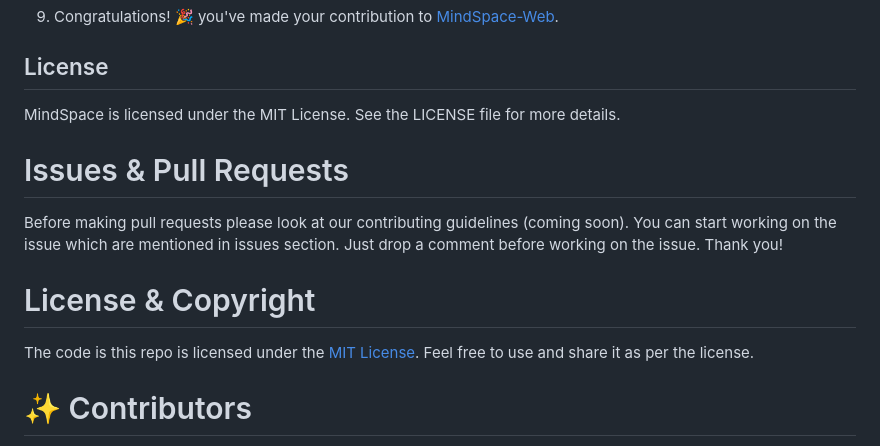
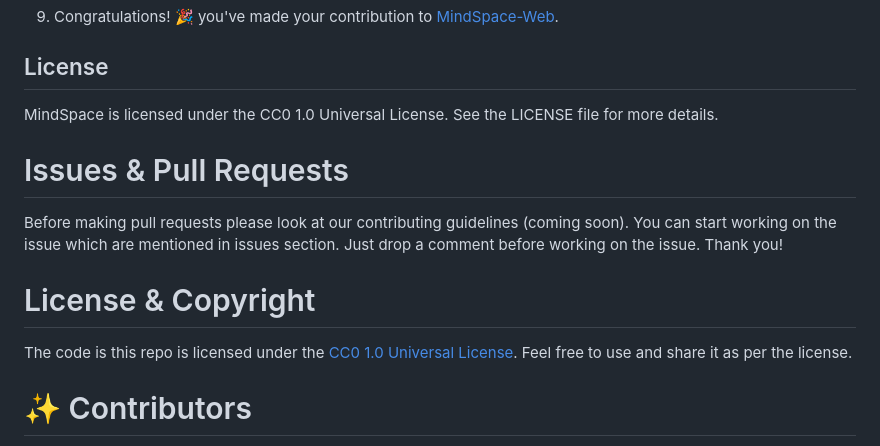
Before and after one commit to The-MindSpace/MindSpace-Web, a Markdown page: README.md, the part around the change. Drawn GitHub-style.

```diff
--- a/README.md
+++ b/README.md
@@ -71,7 +71,7 @@ git push -u origin <your_branch_name>
 
 ## License
 
-MindSpace is licensed under the MIT License. See the LICENSE file for more details.
+MindSpace is licensed under the CC0 1.0 Universal License. See the LICENSE file for more details.
 
 <h1 id="prs">Issues & Pull Requests</h1>
 
@@ -79,7 +79,7 @@ Before making pull requests please look at our contributing guidelines (coming s
 
 # License & Copyright
 
-The code is this repo is licensed under the <a href="https://github.com/The-MindSpace/MindSpace-Web/blob/master/LICENSE">MIT License</a>. Feel free to use and share it as per the license.
+The code is this repo is licensed under the <a href="https://github.com/The-MindSpace/MindSpace-Web/blob/master/LICENSE">CC0 1.0 Universal License</a>. Feel free to use and share it as per the license.
 
 # ✨ Contributors
 
```
